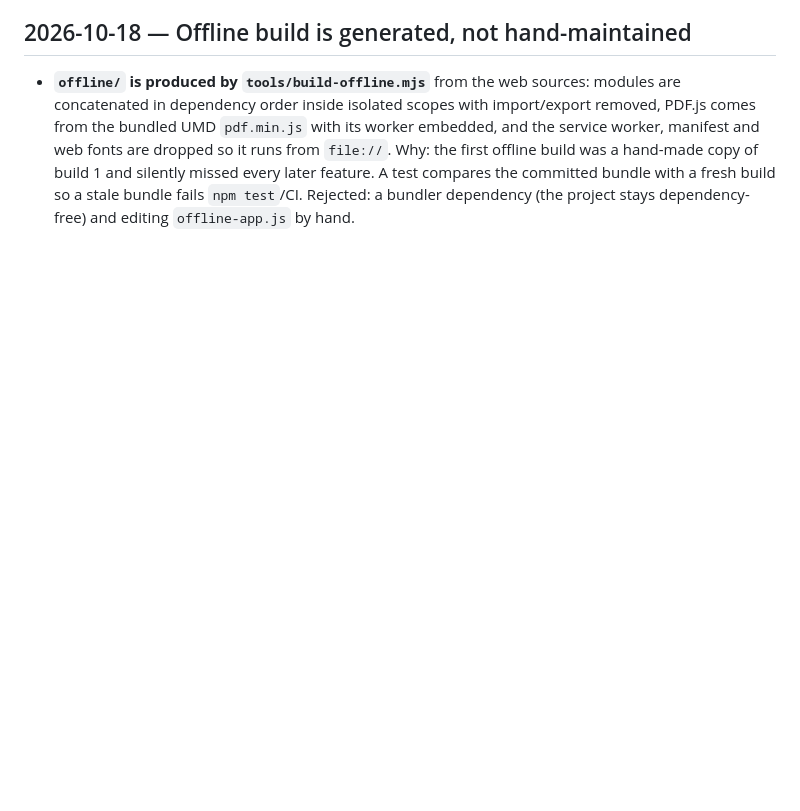
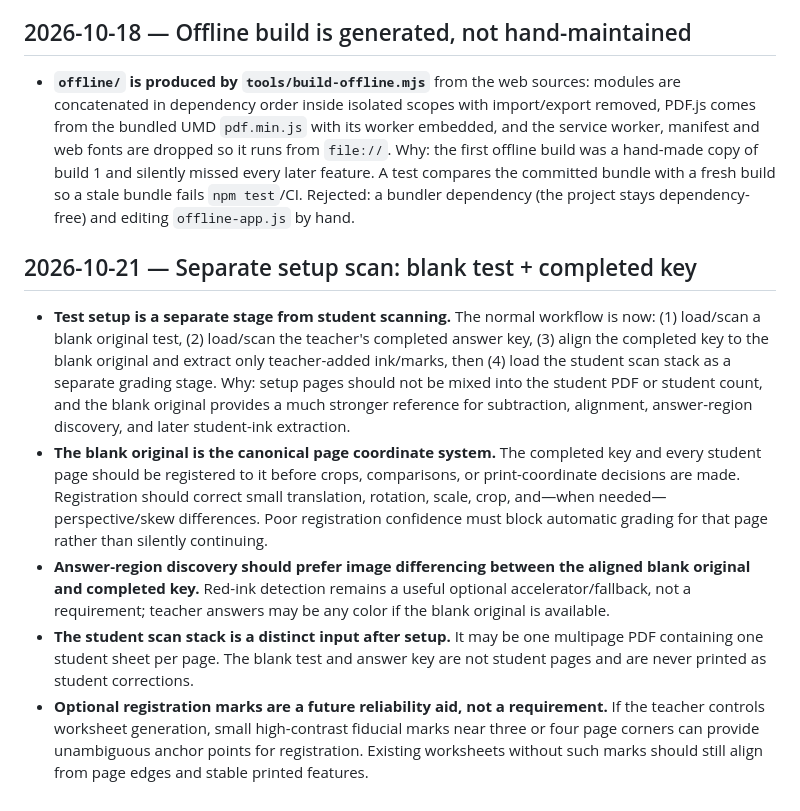
Before and after one commit to nolancasama/paper-grader, a Markdown page: DESIGN_DECISIONS.md, the part around the change. GitHub-like rendering; blank space fills up the shorter version.

Commit message:
Lock in separate blank-test and answer-key setup workflow

```diff
--- a/DESIGN_DECISIONS.md
+++ b/DESIGN_DECISIONS.md
@@ -106,3 +106,10 @@ A useful rule:
 ## 2026-10-18 — Offline build is generated, not hand-maintained
 
 - **`offline/` is produced by `tools/build-offline.mjs`** from the web sources: modules are concatenated in dependency order inside isolated scopes with import/export removed, PDF.js comes from the bundled UMD `pdf.min.js` with its worker embedded, and the service worker, manifest and web fonts are dropped so it runs from `file://`. Why: the first offline build was a hand-made copy of build 1 and silently missed every later feature. A test compares the committed bundle with a fresh build so a stale bundle fails `npm test`/CI. Rejected: a bundler dependency (the project stays dependency-free) and editing `offline-app.js` by hand.
+## 2026-10-21 — Separate setup scan: blank test + completed key
+
+- **Test setup is a separate stage from student scanning.** The normal workflow is now: (1) load/scan a blank original test, (2) load/scan the teacher's completed answer key, (3) align the completed key to the blank original and extract only teacher-added ink/marks, then (4) load the student scan stack as a separate grading stage. Why: setup pages should not be mixed into the student PDF or student count, and the blank original provides a much stronger reference for subtraction, alignment, answer-region discovery, and later student-ink extraction.
+- **The blank original is the canonical page coordinate system.** The completed key and every student page should be registered to it before crops, comparisons, or print-coordinate decisions are made. Registration should correct small translation, rotation, scale, crop, and—when needed—perspective/skew differences. Poor registration confidence must block automatic grading for that page rather than silently continuing.
+- **Answer-region discovery should prefer image differencing between the aligned blank original and completed key.** Red-ink detection remains a useful optional accelerator/fallback, not a requirement; teacher answers may be any color if the blank original is available.
+- **The student scan stack is a distinct input after setup.** It may be one multipage PDF containing one student sheet per page. The blank test and answer key are not student pages and are never printed as student corrections.
+- **Optional registration marks are a future reliability aid, not a requirement.** If the teacher controls worksheet generation, small high-contrast fiducial marks near three or four page corners can provide unambiguous anchor points for registration. Existing worksheets without such marks should still align from page edges and stable printed features.
```
